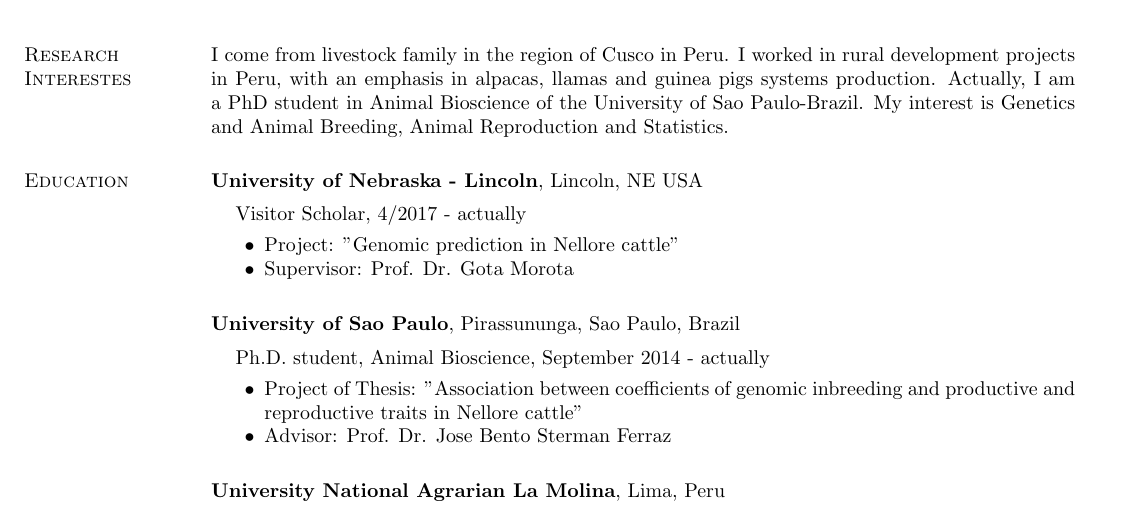
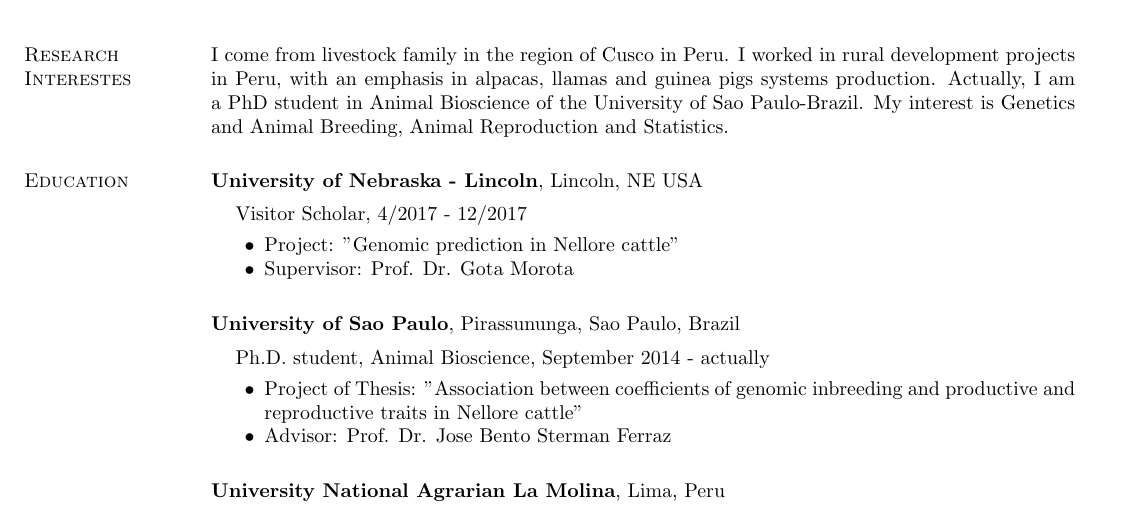
Before and after one commit to gerardocorn/CV, a LaTeX CV (mamani_english.tex): part of page 1 of 6, cut so that both start at the same text. Compiled offline with pdfLaTeX.

Commit message:
Update mamani_english.tex

```diff
--- a/mamani_english.tex
+++ b/mamani_english.tex
@@ -50,7 +50,7 @@
 {\bf University of Nebraska - Lincoln}, Lincoln, NE USA\\
 \vspace*{-.1in}
 \begin{list1}
-\item[] Visitor Scholar, 4/2017 - actually
+\item[] Visitor Scholar, 4/2017 - 12/2017
 \begin{list2}
 \vspace*{.05in}
 \item Project: "Genomic prediction in Nellore cattle"
```
